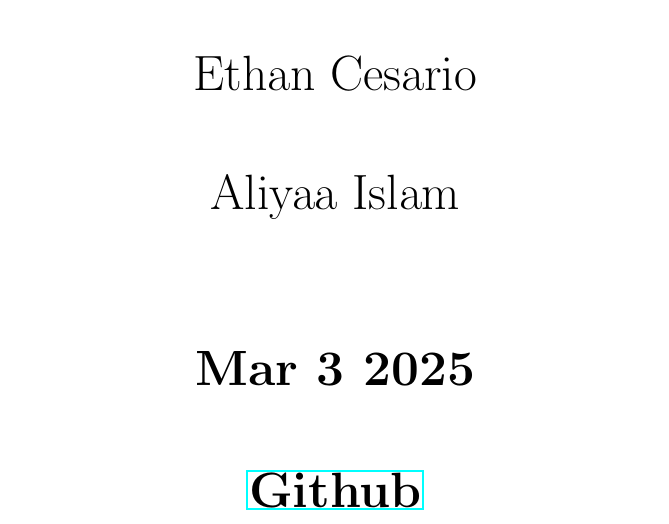
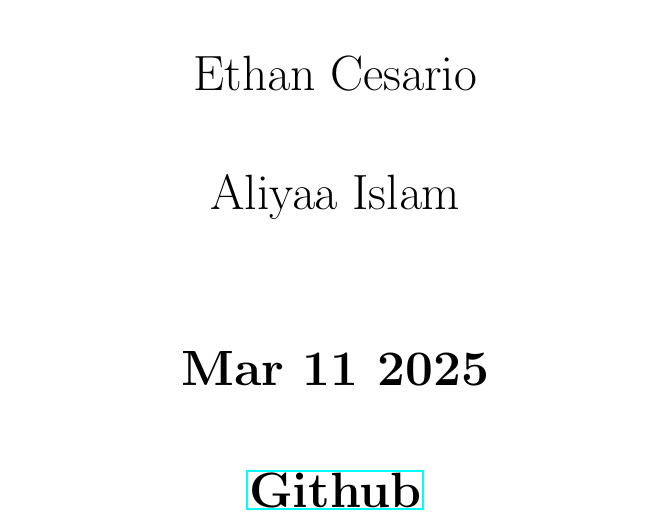
Before and after one commit to jhovuribe/Thera-Hand, a LaTeX document (Documentation/Design_Draft/main.tex): part of page 1 of 26, cut so that both start at the same text. Compiled offline with pdfLaTeX.

Commit message:
progress on #design
change date to mar 11

```diff
--- a/Documentation/Design_Draft/main.tex
+++ b/Documentation/Design_Draft/main.tex
@@ -35,7 +35,7 @@
         Aliyaa Islam \par \ \par
     }
     \vspace{1cm}
-    {\Huge \bfseries Mar 3 2025\par}
+    {\Huge \bfseries Mar 11 2025\par}
     \vspace{1.5cm}
     \href{https://github.com/jhovuribe/Physical-Therapy-Hand-Rehabilitation-Device/}{\Huge \bfseries Github}
 \end{titlepage}
```
